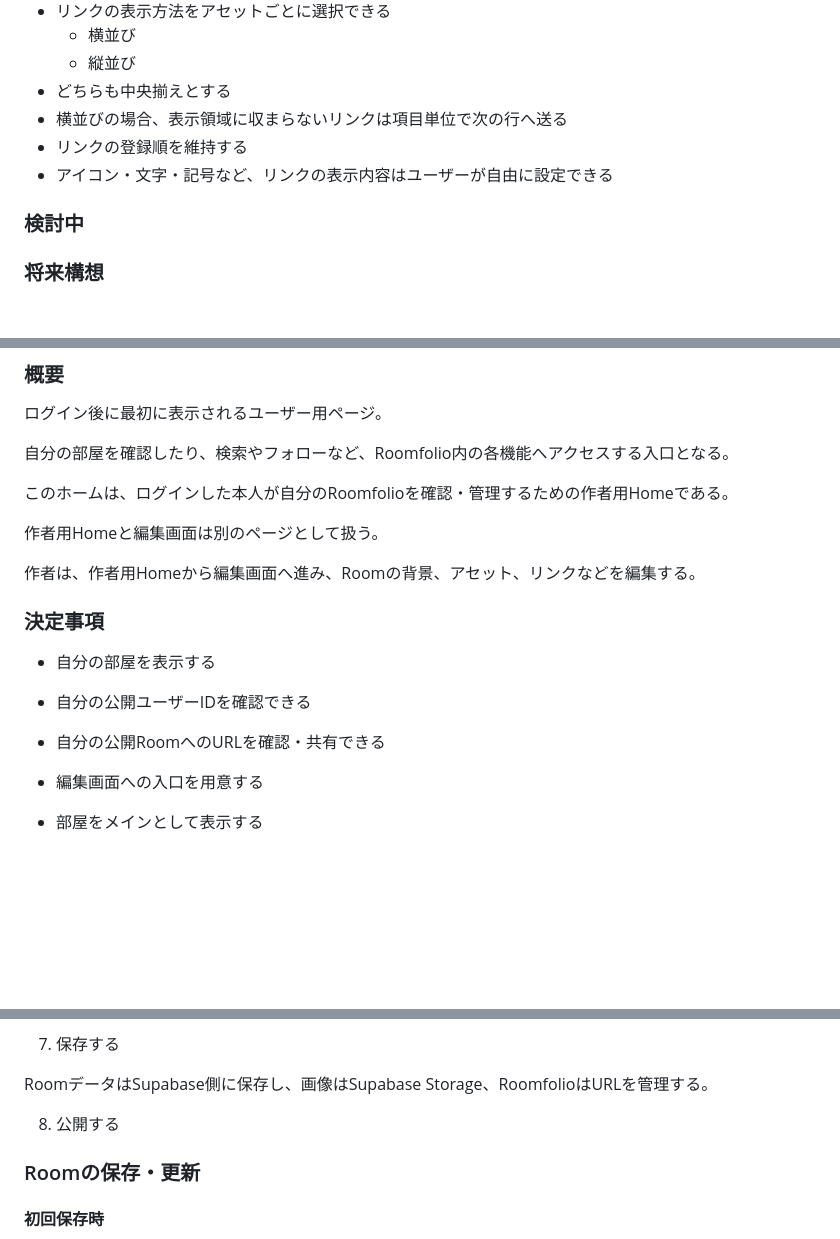
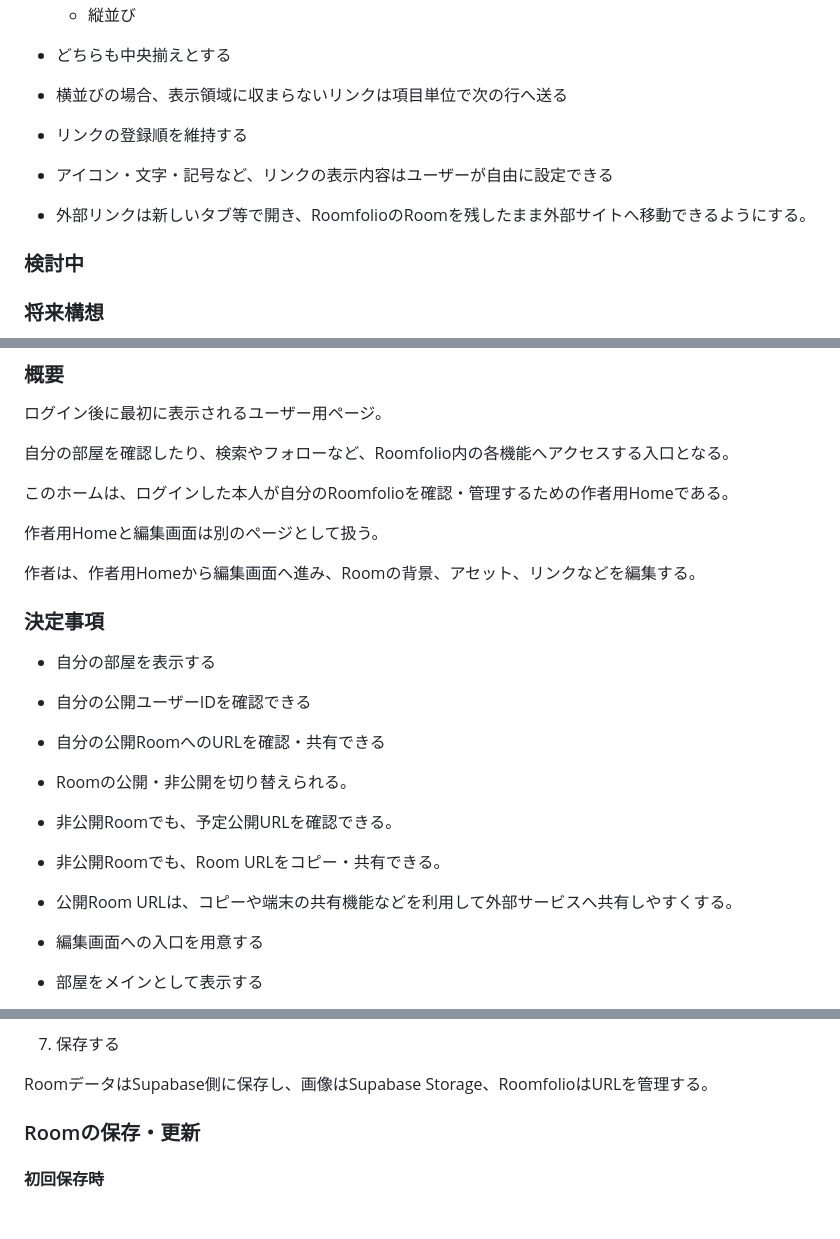
Before and after one commit to parallelmansion/Roomfolio, a Markdown page: Blueprint.md, 3 parts joined by grey strips. Drawn GitHub-style; blank space fills up the shorter version.

```diff
--- a/Blueprint.md
+++ b/Blueprint.md
@@ -474,6 +509,8 @@ Frame画像は**表示領域（窓）**を持ちます。
 - 横並びの場合、表示領域に収まらないリンクは項目単位で次の行へ送る
 - リンクの登録順を維持する
 - アイコン・文字・記号など、リンクの表示内容はユーザーが自由に設定できる
+
+- 外部リンクは新しいタブ等で開き、RoomfolioのRoomを残したまま外部サイトへ移動できるようにする。
 
 
 ### 検討中
@@ -582,12 +619,19 @@ SNSやWebサイトを個別に検索するのではなく、
 
 作者は、作者用Homeから編集画面へ進み、Roomの背景、アセット、リンクなどを編集する。
 
+
 ### 決定事項
 
 - 自分の部屋を表示する
 
 - 自分の公開ユーザーIDを確認できる
 - 自分の公開RoomへのURLを確認・共有できる
+
+- Roomの公開・非公開を切り替えられる。
+- 非公開Roomでも、予定公開URLを確認できる。
+- 非公開Roomでも、Room URLをコピー・共有できる。
+- 公開Room URLは、コピーや端末の共有機能などを利用して外部サービスへ共有しやすくする。
+
 - 編集画面への入口を用意する
 
 - 部屋をメインとして表示する
@@ -652,7 +696,7 @@ Roomfolioでは、次の流れで部屋を編集します。
 
 RoomデータはSupabase側に保存し、画像はSupabase Storage、RoomfolioはURLを管理する。
 
-8. 公開する
+
 
 
 
```
Also changed, not shown: other parts of Blueprint.md (+38 -3 lines).
